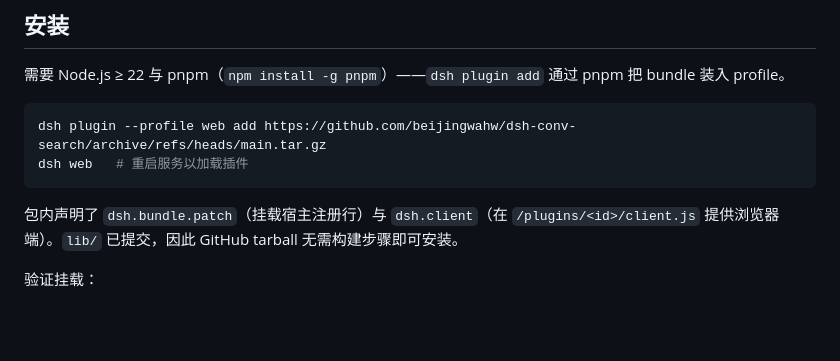
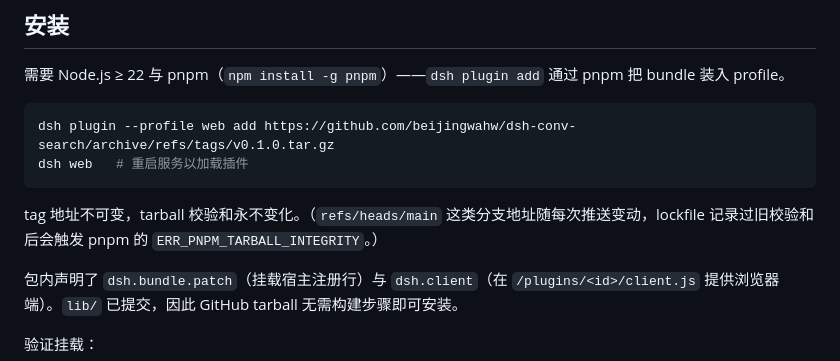
Before and after one commit to beijingwahw/dsh-conv-search, a Markdown page: README.zh.md, the part around the change. Drawn GitHub-style; blank space fills up the shorter version.

````diff
--- a/README.zh.md
+++ b/README.zh.md
@@ -29,9 +29,11 @@
 需要 Node.js ≥ 22 与 pnpm（`npm install -g pnpm`）——`dsh plugin add` 通过 pnpm 把 bundle 装入 profile。
 
 ```sh
-dsh plugin --profile web add https://github.com/beijingwahw/dsh-conv-search/archive/refs/heads/main.tar.gz
+dsh plugin --profile web add https://github.com/beijingwahw/dsh-conv-search/archive/refs/tags/v0.1.0.tar.gz
 dsh web   # 重启服务以加载插件
 ```
+
+tag 地址不可变，tarball 校验和永不变化。（`refs/heads/main` 这类分支地址随每次推送变动，lockfile 记录过旧校验和后会触发 pnpm 的 `ERR_PNPM_TARBALL_INTEGRITY`。）
 
 包内声明了 `dsh.bundle.patch`（挂载宿主注册行）与 `dsh.client`（在 `/plugins/<id>/client.js` 提供浏览器端）。`lib/` 已提交，因此 GitHub tarball 无需构建步骤即可安装。
 
````
Also changed, not shown: README.md (+3 -1 lines).
